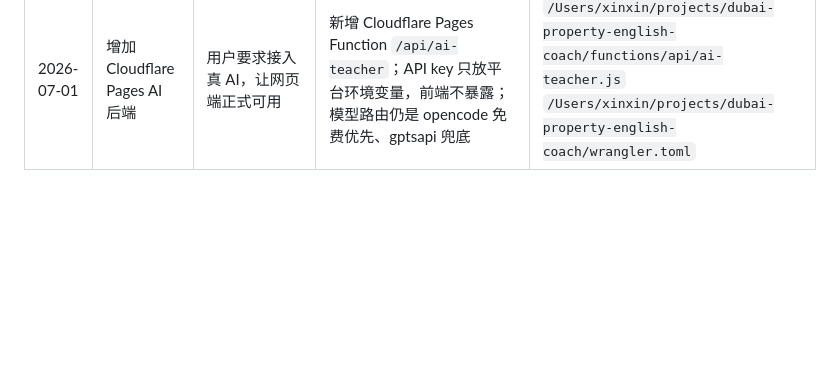
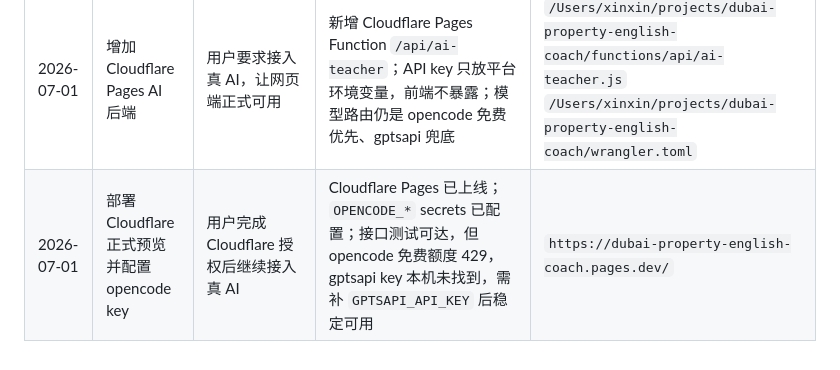
Before and after one commit to cici-ok/dubai-property-english-coach, a Markdown page: docs/变更记录.md, the part around the change. Drawn GitHub-style; blank space fills up the shorter version.

Commit message:
Document Cloudflare AI deployment status

```diff
--- a/docs/变更记录.md
+++ b/docs/变更记录.md
@@ -21,3 +21,4 @@
 | 2026-07-01 | 改用 GitHub Pages 发布 demo | Netlify 账号 suspended，Vercel 免登录部署接口也失败 | 已创建公开仓库 `cici-ok/dubai-property-english-coach` 并启用 GitHub Pages；页面可分享，后端 AI 函数暂不运行，本地兜底可用 | `https://cici-ok.github.io/dubai-property-english-coach/` |
 | 2026-07-01 | 补齐网页端个人使用闭环 | 用户要求先做到网页端可用，飞书机器人之后再说 | 新增学完标记、进度统计、最近考试记录、数据导出/导入、高频替换句；网页端可作为个人学习工具持续使用 | `/Users/xinxin/projects/dubai-property-english-coach/index.html` `/Users/xinxin/projects/dubai-property-english-coach/app.js` `/Users/xinxin/projects/dubai-property-english-coach/styles.css` |
 | 2026-07-01 | 增加 Cloudflare Pages AI 后端 | 用户要求接入真 AI，让网页端正式可用 | 新增 Cloudflare Pages Function `/api/ai-teacher`；API key 只放平台环境变量，前端不暴露；模型路由仍是 opencode 免费优先、gptsapi 兜底 | `/Users/xinxin/projects/dubai-property-english-coach/functions/api/ai-teacher.js` `/Users/xinxin/projects/dubai-property-english-coach/wrangler.toml` |
+| 2026-07-01 | 部署 Cloudflare 正式预览并配置 opencode key | 用户完成 Cloudflare 授权后继续接入真 AI | Cloudflare Pages 已上线；`OPENCODE_*` secrets 已配置；接口测试可达，但 opencode 免费额度 429，gptsapi key 本机未找到，需补 `GPTSAPI_API_KEY` 后稳定可用 | `https://dubai-property-english-coach.pages.dev/` |
```
Also changed, not shown: docs/功能说明.md (+2 -0 lines).
